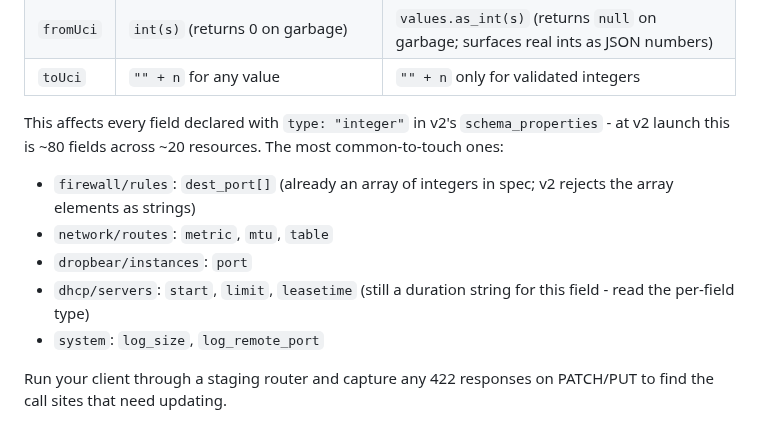
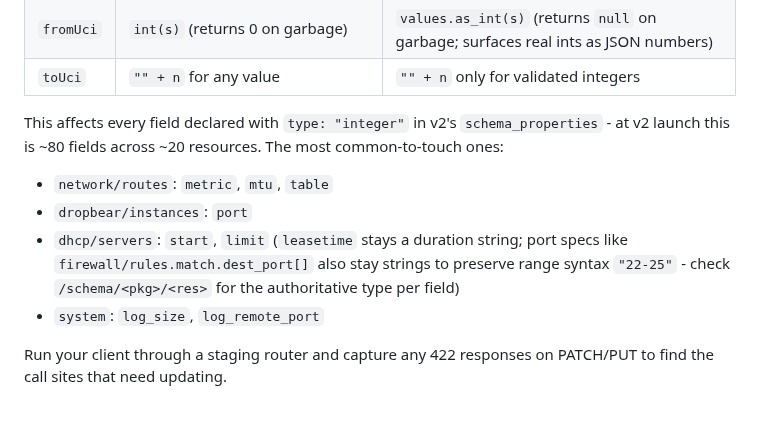
Before and after one commit to openwrt-iac/uapi, a Markdown page: docs/migration-v1-to-v2.md, the part around the change. Drawn GitHub-style.

Commit message:
docs: fix migration guide - firewall dest_port[] stays string (port-range syntax)

```diff
--- a/docs/migration-v1-to-v2.md
+++ b/docs/migration-v1-to-v2.md
@@ -90,12 +90,12 @@ This affects every field declared with `type: "integer"` in v2's
 `schema_properties` - at v2 launch this is ~80 fields across ~20 resources.
 The most common-to-touch ones:
 
-- `firewall/rules`: `dest_port[]` (already an array of integers in spec; v2
-  rejects the array elements as strings)
 - `network/routes`: `metric`, `mtu`, `table`
 - `dropbear/instances`: `port`
-- `dhcp/servers`: `start`, `limit`, `leasetime` (still a duration string for
-  this field - read the per-field type)
+- `dhcp/servers`: `start`, `limit` (`leasetime` stays a duration string;
+  port specs like `firewall/rules.match.dest_port[]` also stay strings to
+  preserve range syntax `"22-25"` - check `/schema/<pkg>/<res>` for the
+  authoritative type per field)
 - `system`: `log_size`, `log_remote_port`
 
 Run your client through a staging router and capture any 422 responses on
```
